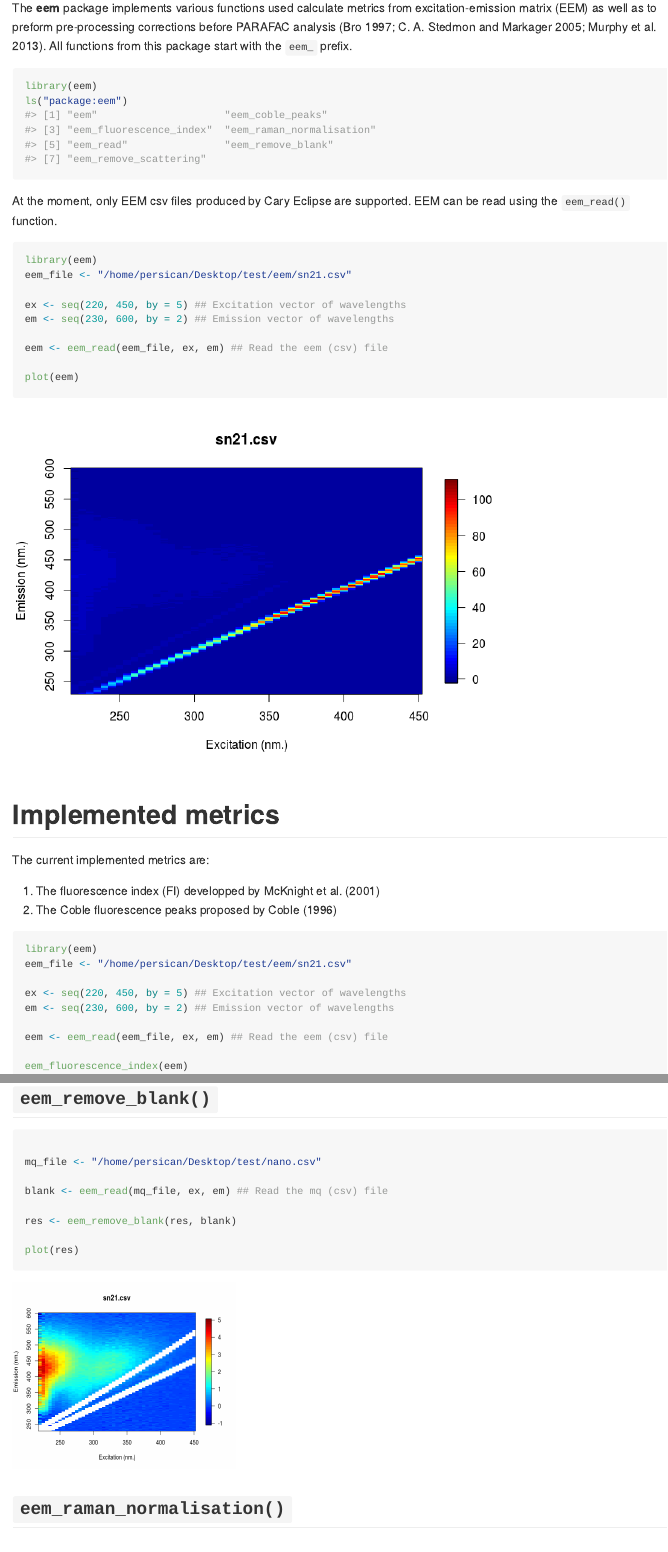
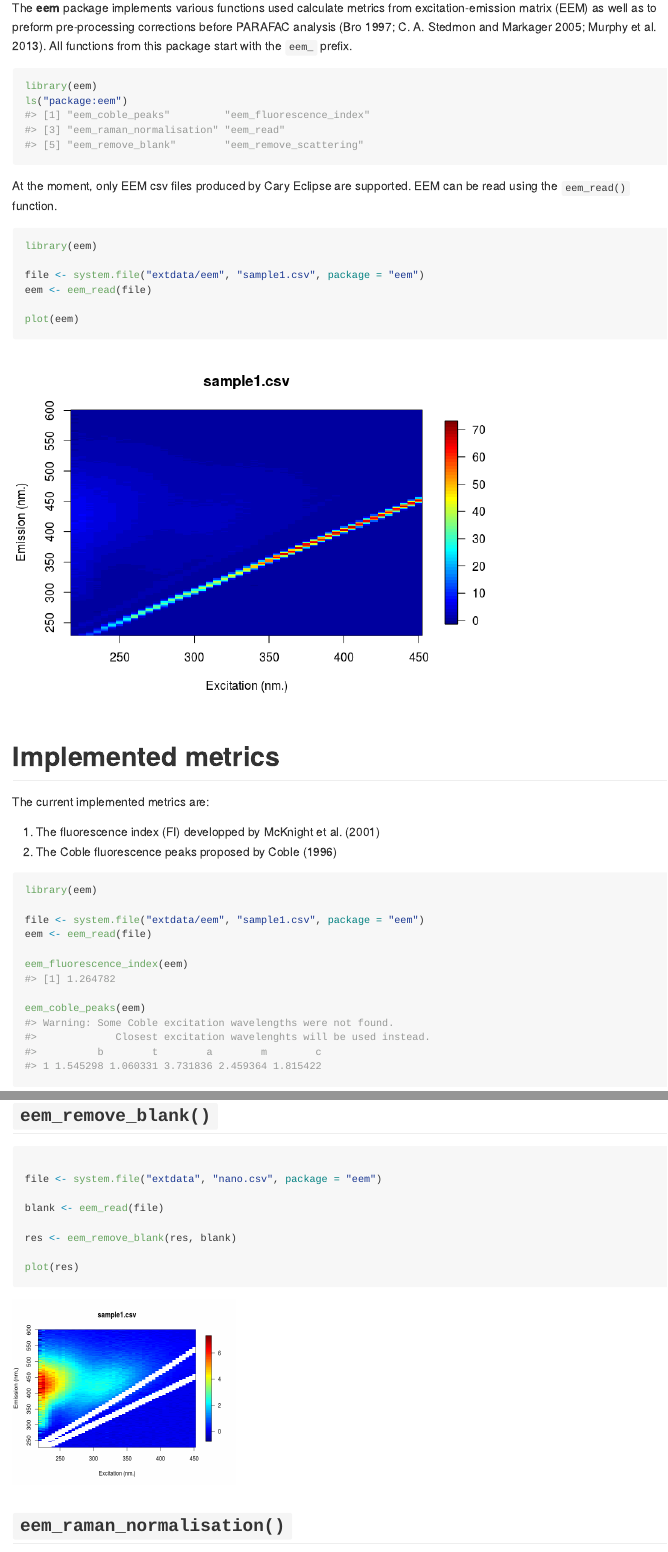
Before and after one commit to PMassicotte/eemR, an R Markdown document (README.Rmd): the page in a window 1100 px wide, from 110 px down, and a second part further down, joined at a grey line. The pictures show the output file README.md that the author committed with the source, drawn offline in the style of GitHub.

Commit message:
readme adapted to the new method for ooening eem

````diff
--- a/README.Rmd
+++ b/README.Rmd
@@ -29,12 +29,9 @@ At the moment, only EEM csv files produced by Cary Eclipse are supported. EEM ca
 
 ```{r}
 library(eem)
-eem_file <- "/home/persican/Desktop/test/eem/sn21.csv"
 
-ex <- seq(220, 450, by = 5) ## Excitation vector of wavelengths
-em <- seq(230, 600, by = 2) ## Emission vector of wavelengths
-
-eem <- eem_read(eem_file, ex, em) ## Read the eem (csv) file
+file <- system.file("extdata/eem", "sample1.csv", package = "eem")
+eem <- eem_read(file)
 
 plot(eem)
 
@@ -49,12 +46,9 @@ The current implemented metrics are:
 
 ```{r}
 library(eem)
-eem_file <- "/home/persican/Desktop/test/eem/sn21.csv"
 
-ex <- seq(220, 450, by = 5) ## Excitation vector of wavelengths
-em <- seq(230, 600, by = 2) ## Emission vector of wavelengths
-
-eem <- eem_read(eem_file, ex, em) ## Read the eem (csv) file
+file <- system.file("extdata/eem", "sample1.csv", package = "eem")
+eem <- eem_read(file)
 
 eem_fluorescence_index(eem)
 
@@ -95,9 +85,9 @@ plot(res)
 
 ```{r, out.width='300cm', out.height='250cm', fig.show='hold'}
 
-mq_file <- "/home/persican/Desktop/test/nano.csv"
+file <- system.file("extdata", "nano.csv", package = "eem")
 
-blank <- eem_read(mq_file, ex, em) ## Read the mq (csv) file
+blank <- eem_read(file)
 
 res <- eem_remove_blank(res, blank)
 
````
Also changed, not shown: README-unnamed-chunk-3-1.png, README-unnamed-chunk-5-1.png, README-unnamed-chunk-5-2.png, README-unnamed-chunk-6-1.png, README-unnamed-chunk-7-1.png, README.md, README.Rmd (8 more changed lines).
